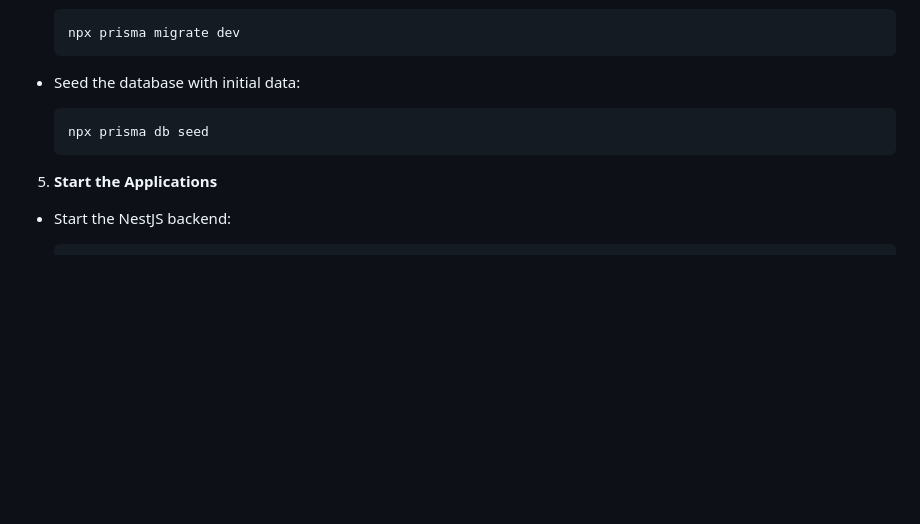
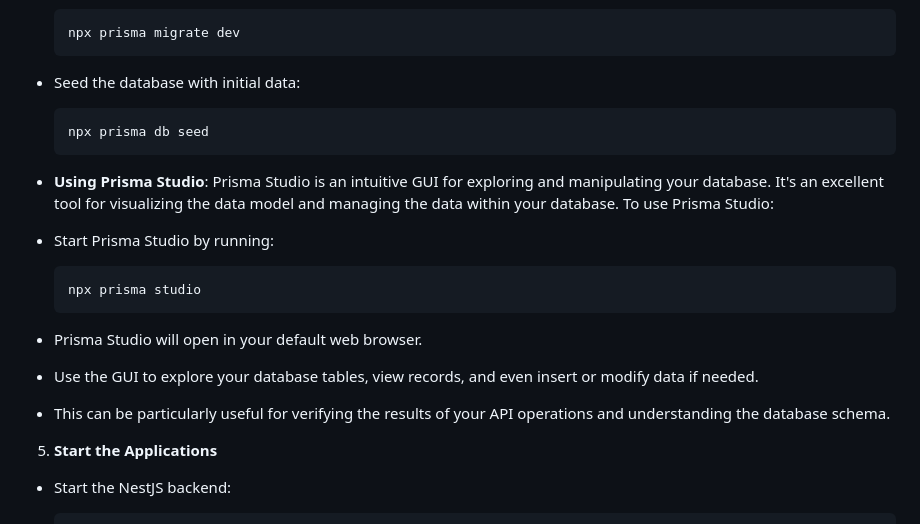
Before and after one commit to excelway2/monorepo-take-home-test, a Markdown page: README.md, the part around the change. Drawn GitHub-style; blank space fills up the shorter version.

Commit message:
add prisma studio option to facilitate databse access

````diff
--- a/README.md
+++ b/README.md
@@ -60,6 +60,17 @@ These are guidelines and actual times may vary based on individual experience an
   npx prisma db seed
   ```
 
+- **Using Prisma Studio**:
+  Prisma Studio is an intuitive GUI for exploring and manipulating your database. It's an excellent tool for visualizing the data model and managing the data within your database. To use Prisma Studio:
+
+- Start Prisma Studio by running:
+  ```
+  npx prisma studio
+  ```
+- Prisma Studio will open in your default web browser.
+- Use the GUI to explore your database tables, view records, and even insert or modify data if needed.
+- This can be particularly useful for verifying the results of your API operations and understanding the database schema.
+
 5. **Start the Applications**
 
 - Start the NestJS backend:
````
